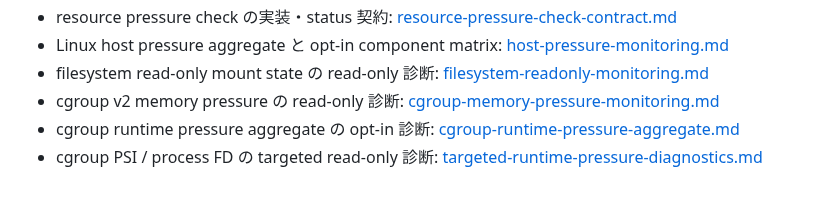
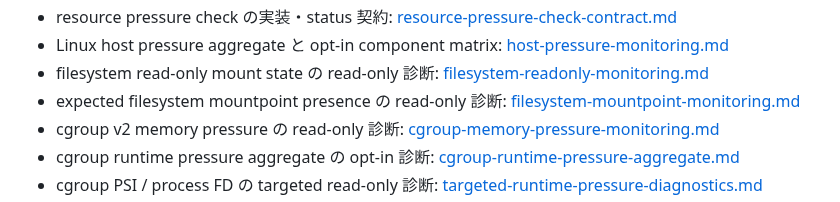
Before and after one commit to azumag/IRLight, a Markdown page: docs/operations/README.md, the part around the change. Drawn GitHub-style.

Commit message:
Index filesystem mountpoint diagnostic

```diff
--- a/docs/operations/README.md
+++ b/docs/operations/README.md
@@ -41,6 +41,7 @@ IRLight の障害対応 runbook を一か所から参照するための索引で
 - resource pressure check の実装・status 契約: [resource-pressure-check-contract.md](resource-pressure-check-contract.md)
 - Linux host pressure aggregate と opt-in component matrix: [host-pressure-monitoring.md](host-pressure-monitoring.md)
 - filesystem read-only mount state の read-only 診断: [filesystem-readonly-monitoring.md](filesystem-readonly-monitoring.md)
+- expected filesystem mountpoint presence の read-only 診断: [filesystem-mountpoint-monitoring.md](filesystem-mountpoint-monitoring.md)
 - cgroup v2 memory pressure の read-only 診断: [cgroup-memory-pressure-monitoring.md](cgroup-memory-pressure-monitoring.md)
 - cgroup runtime pressure aggregate の opt-in 診断: [cgroup-runtime-pressure-aggregate.md](cgroup-runtime-pressure-aggregate.md)
 - cgroup PSI / process FD の targeted read-only 診断: [targeted-runtime-pressure-diagnostics.md](targeted-runtime-pressure-diagnostics.md)
```
